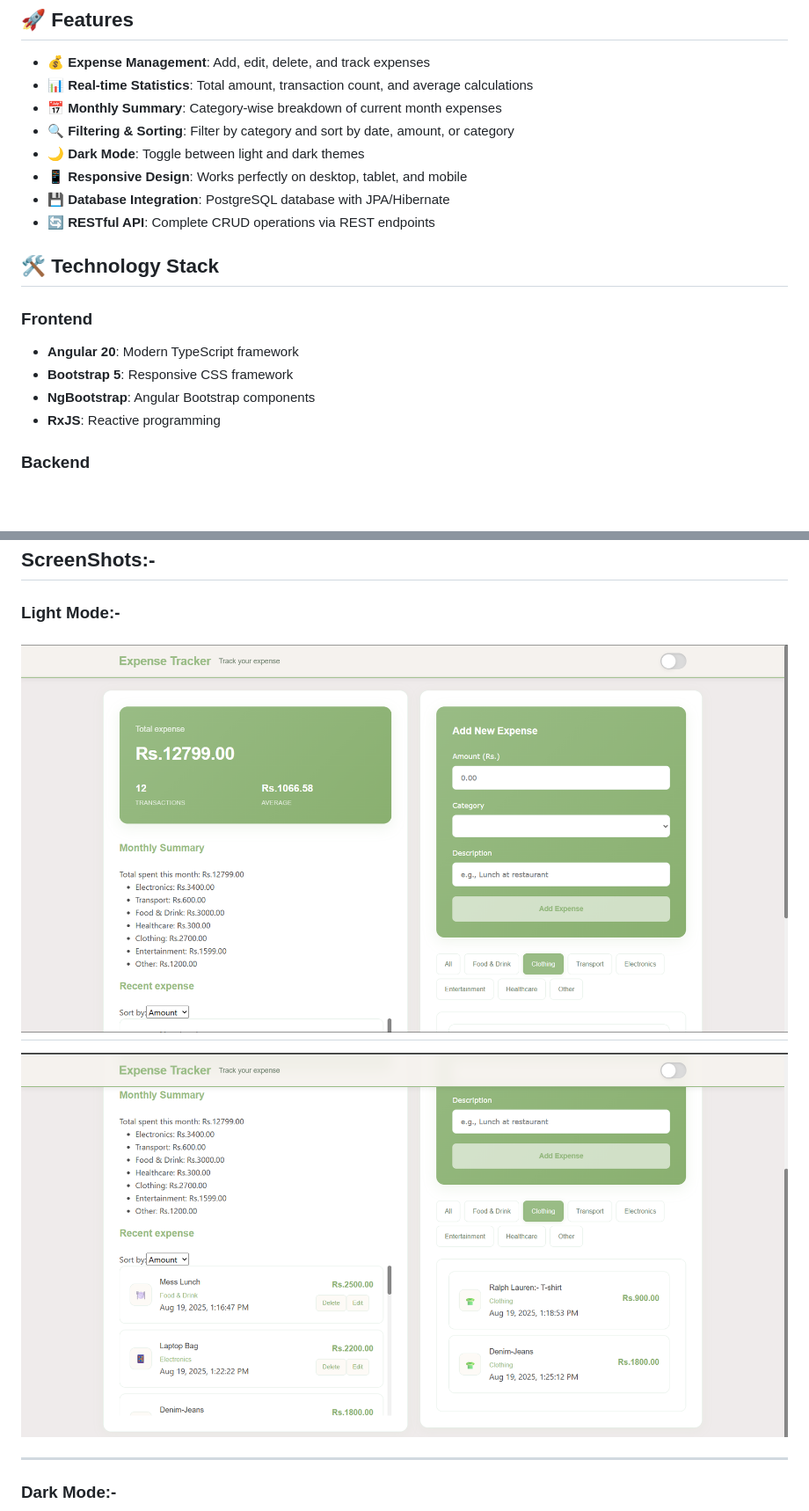
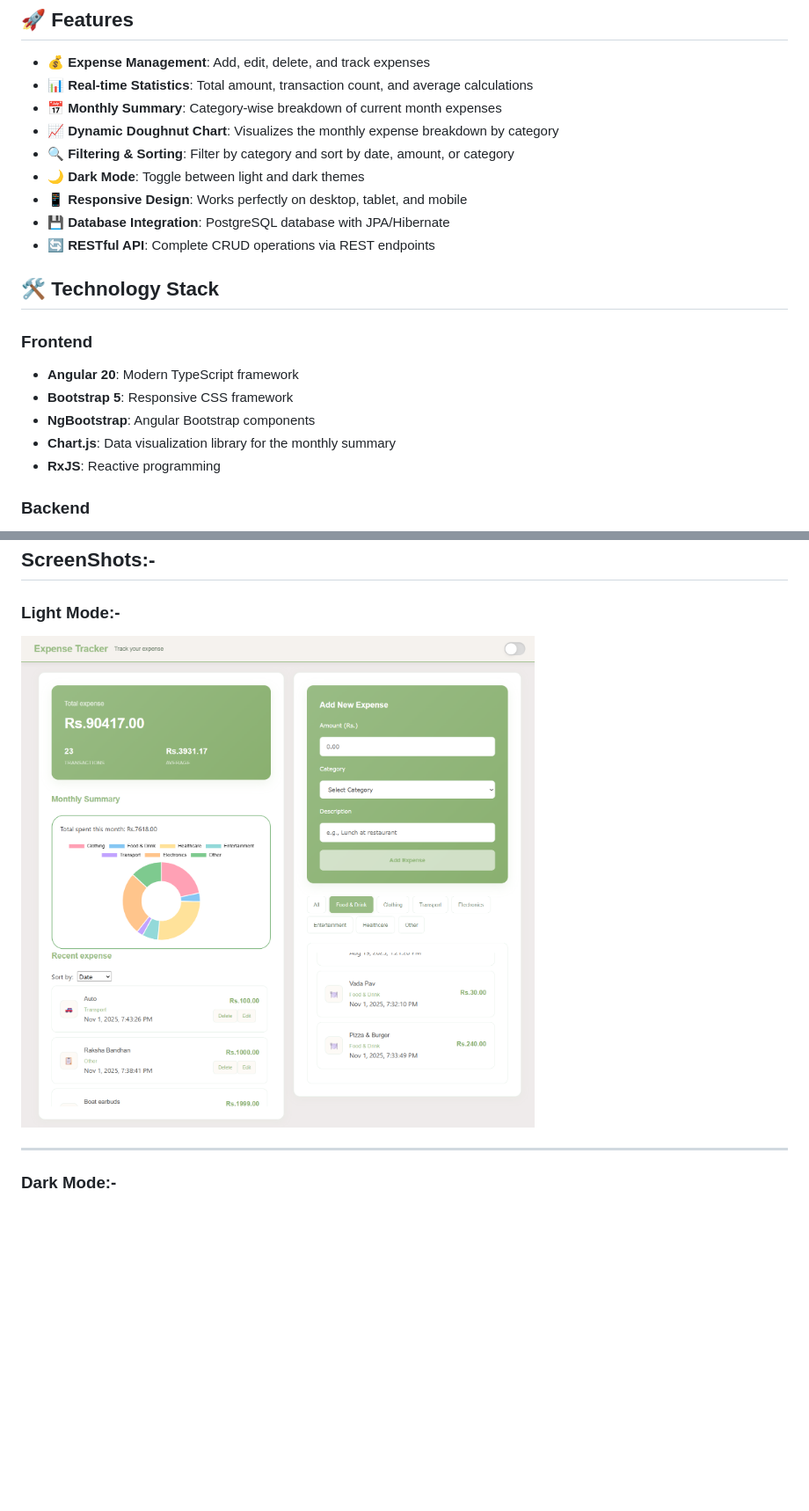
Before and after one commit to Yash-Javnjal/Expense-Tracker_using-Angular, a Markdown page: README.md, 2 parts joined by grey strips. Shown: that part at 88% size. Drawn GitHub-style; pictures changed too: limg.png (added), limg1.png (deleted), limg2.png (deleted); blank space fills up the shorter version.

Commit message:
Added Chart.js Feature

```diff
--- a/README.md
+++ b/README.md
@@ -7,6 +7,7 @@ A modern expense tracking application built with Angular frontend and Spring Boo
 - **💰 Expense Management**: Add, edit, delete, and track expenses
 - **📊 Real-time Statistics**: Total amount, transaction count, and average calculations
 - **📅 Monthly Summary**: Category-wise breakdown of current month expenses
+- **📈 Dynamic Doughnut Chart**: Visualizes the monthly expense breakdown by category
 - **🔍 Filtering & Sorting**: Filter by category and sort by date, amount, or category
 - **🌙 Dark Mode**: Toggle between light and dark themes
 - **📱 Responsive Design**: Works perfectly on desktop, tablet, and mobile
@@ -19,6 +20,7 @@ A modern expense tracking application built with Angular frontend and Spring Boo
 - **Angular 20**: Modern TypeScript framework
 - **Bootstrap 5**: Responsive CSS framework
 - **NgBootstrap**: Angular Bootstrap components
+- **Chart.js**: Data visualization library for the monthly summary
 - **RxJS**: Reactive programming
 
 ### Backend
@@ -213,9 +215,7 @@ curl -X POST http://localhost:8080/api/expenses \
 ## ScreenShots:-
 ### Light Mode:-
 
-![](limg1.png)
--
-![](limg2.png)
+![](limg.png)
 
 ---
 ### Dark Mode:-
```
Also changed, not shown: other parts of README.md (+2 -3 lines), dimg.png (added), dimg1.png (deleted), dimg2.png (deleted), 5 other files.
